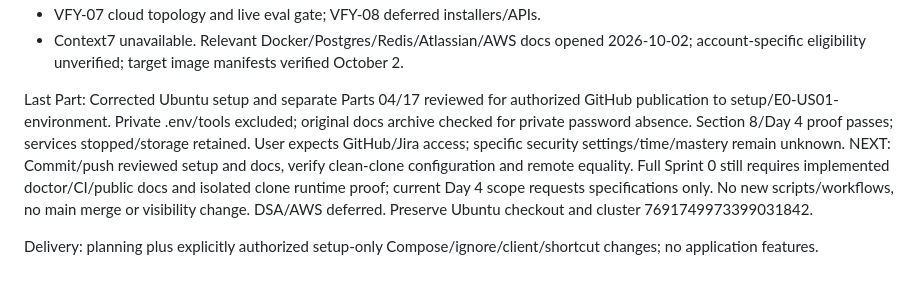
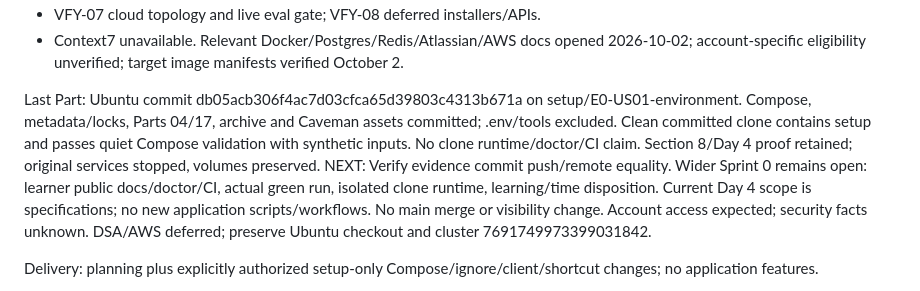
Before and after one commit to vipravlipare/Merlin, a Markdown page: docs/planning/STATE.md, the part around the change. GitHub-like rendering.

```diff
--- a/docs/planning/STATE.md
+++ b/docs/planning/STATE.md
@@ -37,8 +37,8 @@ Open questions / verify:
 - VFY-07 cloud topology and live eval gate; VFY-08 deferred installers/APIs.
 - Context7 unavailable. Relevant Docker/Postgres/Redis/Atlassian/AWS docs opened 2026-10-02; account-specific eligibility unverified; target image manifests verified October 2.
 
-Last Part: Corrected Ubuntu setup and separate Parts 04/17 reviewed for authorized GitHub publication to setup/E0-US01-environment. Private .env/tools excluded; original docs archive checked for private password absence. Section 8/Day 4 proof passes; services stopped/storage retained. User expects GitHub/Jira access; specific security settings/time/mastery remain unknown.
-NEXT: Commit/push reviewed setup and docs, verify clean-clone configuration and remote equality. Full Sprint 0 still requires implemented doctor/CI/public docs and isolated clone runtime proof; current Day 4 scope requests specifications only. No new scripts/workflows, no main merge or visibility change. DSA/AWS deferred. Preserve Ubuntu checkout and cluster 7691749973399031842.
+Last Part: Ubuntu commit db05acb306f4ac7d03cfca65d39803c4313b671a on setup/E0-US01-environment. Compose, metadata/locks, Parts 04/17, archive and Caveman assets committed; .env/tools excluded. Clean committed clone contains setup and passes quiet Compose validation with synthetic inputs. No clone runtime/doctor/CI claim. Section 8/Day 4 proof retained; original services stopped, volumes preserved.
+NEXT: Verify evidence commit push/remote equality. Wider Sprint 0 remains open: learner public docs/doctor/CI, actual green run, isolated clone runtime, learning/time disposition. Current Day 4 scope is specifications; no new application scripts/workflows. No main merge or visibility change. Account access expected; security facts unknown. DSA/AWS deferred; preserve Ubuntu checkout and cluster 7691749973399031842.
 
 Delivery: planning plus explicitly authorized setup-only Compose/ignore/client/shortcut changes; no application features.
 
```
Also changed, not shown: docs/planning/part-17-sprint0.md (+12 -4 lines).
